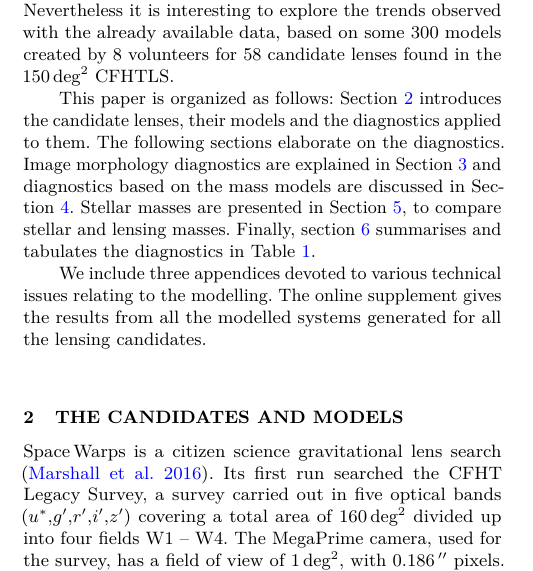
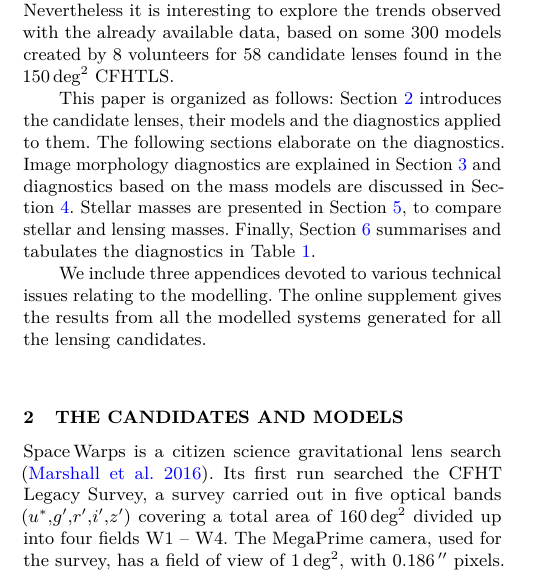
Before and after one commit to RafiKueng/p2, a LaTeX paper (versions/rev3-arxiv2/KuengR__Lens_models.tex, which reads parts/intro.tex): part of one column of page 2 of 16, cut so that both start at the same text. Compiled offline with pdfLaTeX; a LaTeX package or settings file that is missing is left out.

Commit message:
corrected typo...

```diff
--- a/parts/intro.tex
+++ b/parts/intro.tex
@@ -102,7 +102,7 @@ sections elaborate on the diagnostics.  Image morphology diagnostics
 are explained in Section~\ref{sec:morph} and diagnostics based on the
 mass models are discussed in Section~\ref{sec:massmodels}.  Stellar masses are
 presented in Section~\ref{sec:stellar-mass}, to compare stellar and
-lensing masses.  Finally, section~\ref{sec:summary}
+lensing masses.  Finally, Section~\ref{sec:summary}
 summarises and tabulates the diagnostics in Table~\ref{tab:models}.
 
 We include three appendices devoted to various technical issues
```
